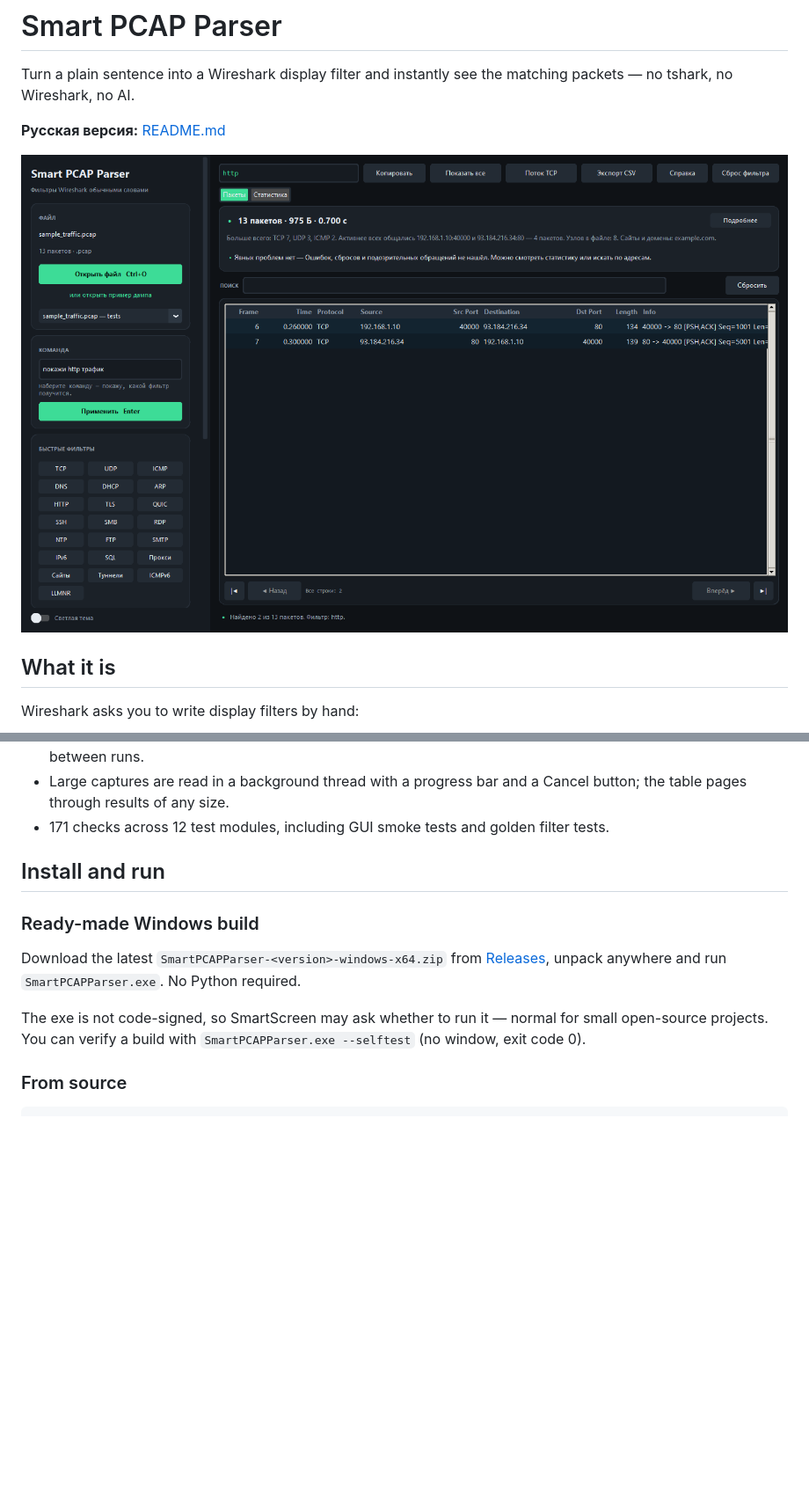
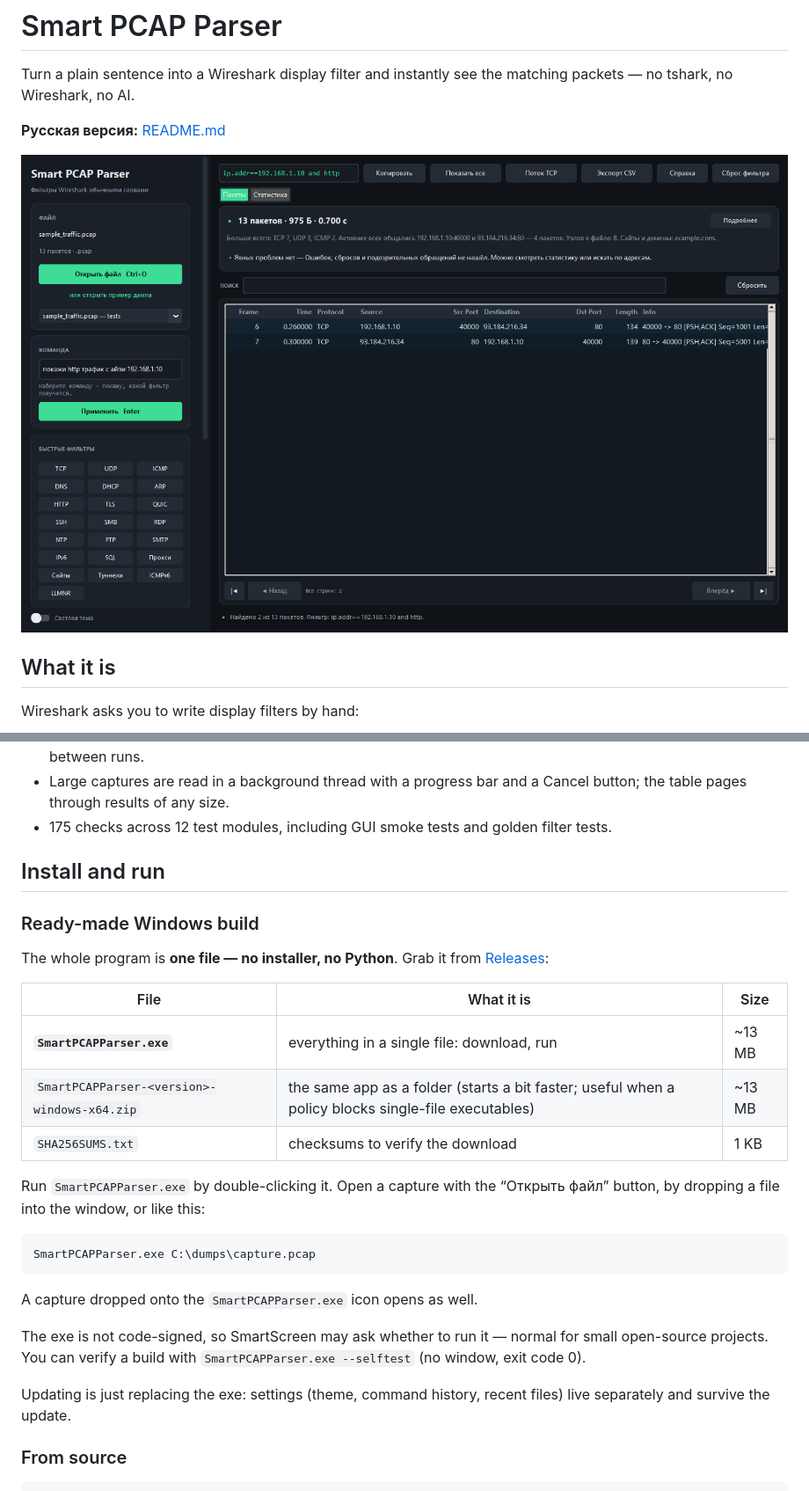
Before and after one commit to ConquerorGuardian/SmartPCAPParser, a Markdown page: README.en.md, 2 parts joined by grey strips. Shown at 88% size. GitHub-like rendering; pictures changed too: docs/screenshot.png; blank space fills up the shorter version.

````diff
--- a/README.en.md
+++ b/README.en.md
@@ -52,20 +52,37 @@ be copied into Wireshark.
   and last folder are remembered between runs.
 - Large captures are read in a background thread with a progress bar and a
   Cancel button; the table pages through results of any size.
-- 171 checks across 12 test modules, including GUI smoke tests and golden
+- 175 checks across 12 test modules, including GUI smoke tests and golden
   filter tests.
 
 ## Install and run
 
 ### Ready-made Windows build
 
-Download the latest `SmartPCAPParser-<version>-windows-x64.zip` from
-[Releases](../../releases), unpack anywhere and run `SmartPCAPParser.exe`.
-No Python required.
+The whole program is **one file — no installer, no Python**. Grab it from
+[Releases](../../releases):
+
+| File | What it is | Size |
+| --- | --- | --- |
+| **`SmartPCAPParser.exe`** | everything in a single file: download, run | ~13 MB |
+| `SmartPCAPParser-<version>-windows-x64.zip` | the same app as a folder (starts a bit faster; useful when a policy blocks single-file executables) | ~13 MB |
+| `SHA256SUMS.txt` | checksums to verify the download | 1 KB |
+
+Run `SmartPCAPParser.exe` by double-clicking it. Open a capture with the
+“Открыть файл” button, by dropping a file into the window, or like this:
+
+```bash
+SmartPCAPParser.exe C:\dumps\capture.pcap
+```
+
+A capture dropped onto the `SmartPCAPParser.exe` icon opens as well.
 
 The exe is not code-signed, so SmartScreen may ask whether to run it — normal
 for small open-source projects. You can verify a build with
 `SmartPCAPParser.exe --selftest` (no window, exit code 0).
+
+Updating is just replacing the exe: settings (theme, command history, recent
+files) live separately and survive the update.
 
 ### From source
 
````
Also changed, not shown: other parts of README.en.md (+9 -3 lines), CHANGELOG.md (+27 -0 lines), README.md (+33 -12 lines), 12 other files.
